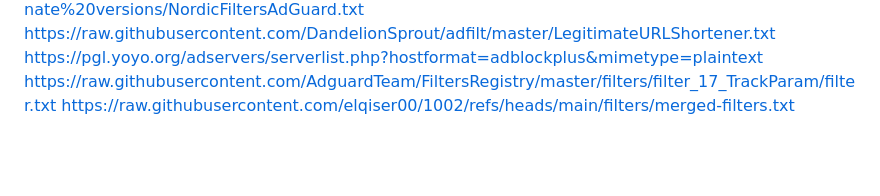
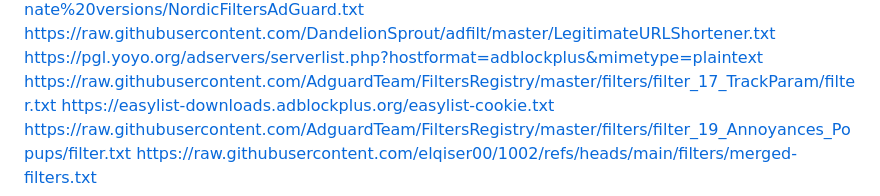
Before and after one commit to elqiser00/1002, a Markdown page: README.md, the part around the change. Drawn GitHub-style; blank space fills up the shorter version.

```diff
--- a/README.md
+++ b/README.md
@@ -132,4 +132,6 @@ https://raw.githubusercontent.com/DandelionSprout/adfilt/master/NorwegianExperim
 https://raw.githubusercontent.com/DandelionSprout/adfilt/master/LegitimateURLShortener.txt
 https://pgl.yoyo.org/adservers/serverlist.php?hostformat=adblockplus&mimetype=plaintext
 https://raw.githubusercontent.com/AdguardTeam/FiltersRegistry/master/filters/filter_17_TrackParam/filter.txt
+https://easylist-downloads.adblockplus.org/easylist-cookie.txt
+https://raw.githubusercontent.com/AdguardTeam/FiltersRegistry/master/filters/filter_19_Annoyances_Popups/filter.txt
 https://raw.githubusercontent.com/elqiser00/1002/refs/heads/main/filters/merged-filters.txt
```
